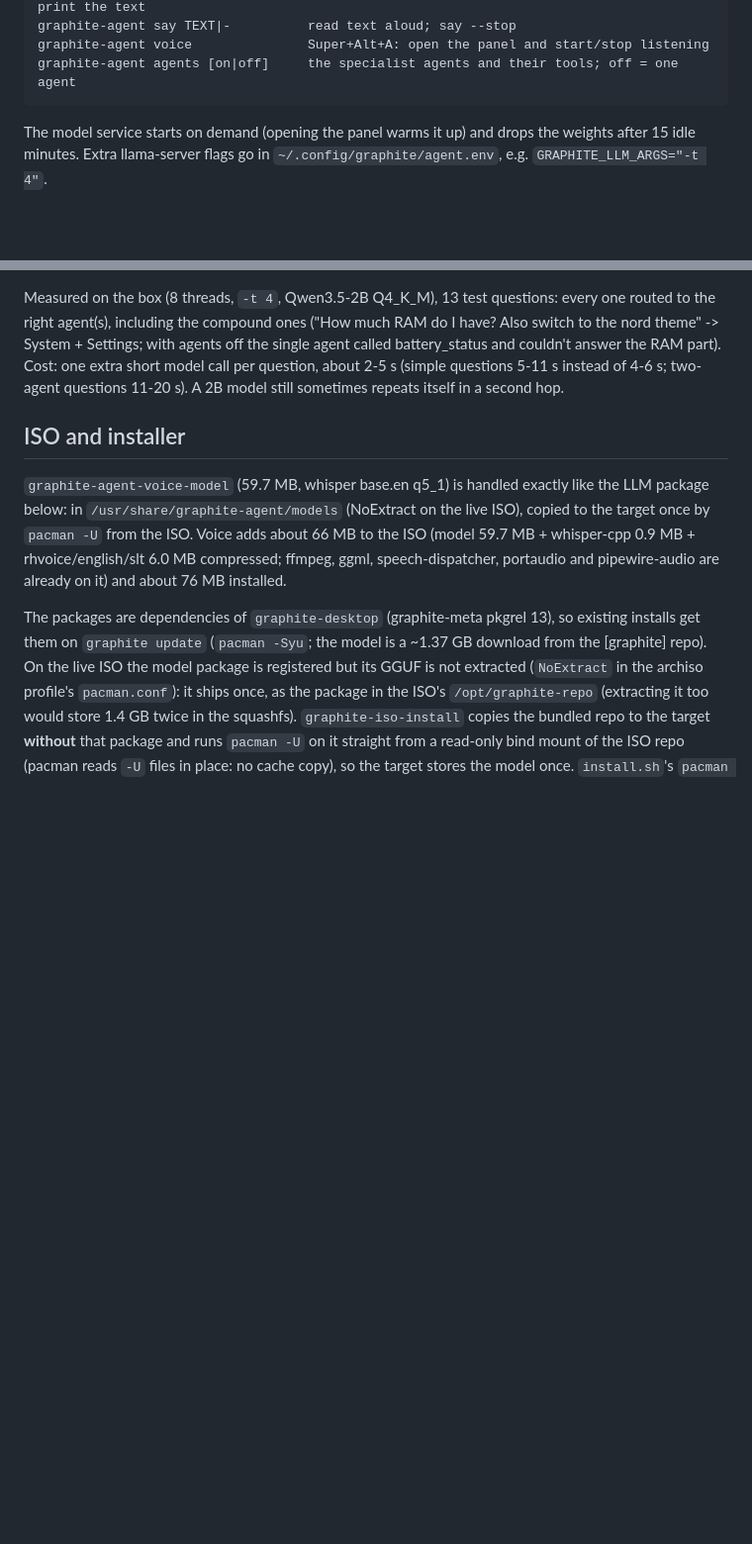
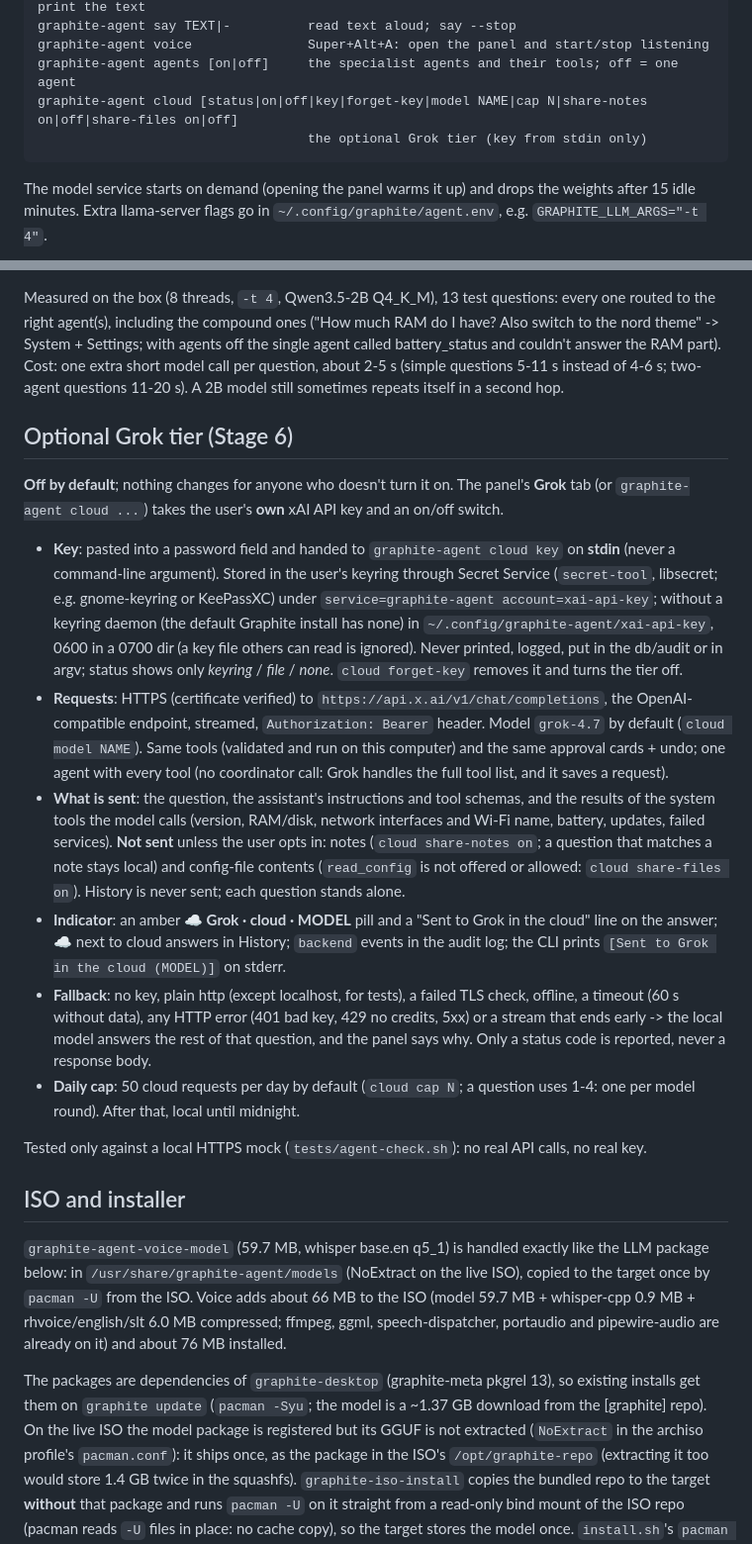
Before and after one commit to nessalkindustries/GraphiteOS, a Markdown page: docs/agent.md, 2 parts joined by grey strips. Shown at 99% size. Rendered like a GitHub page; blank space fills up the shorter version.

Commit message:
agent stage 6: optional Grok tier, off by default. The user's own xAI API key, from stdin only, kept in their keyring (Secret Service via secret-tool) or a 0600 file; never logged, shown or in argv. Streamed HTTPS (cert verified) to api.x.ai /v1/chat/completions, model grok-4.7 (configurable), same tools run and validated here, same approval cards + undo, one agent. Notes and config-file contents stay local unless opted in (note-matching questions stay local); history never sent. Amber cloud indicator, ☁ in History, backend events in the audit log. Local fallback on no key/plain http/TLS failure/offline/timeout/HTTP error/dropped stream, and after the daily cap (50 requests). Panel Grok tab. Tested against a local HTTPS mock only. graphite-agent 0.6.0 (+ libsecret)

````diff
--- a/docs/agent.md
+++ b/docs/agent.md
@@ -112,6 +112,8 @@ graphite-agent listen [--jsonl]    record a question (until listen --stop or 30
 graphite-agent say TEXT|-          read text aloud; say --stop
 graphite-agent voice               Super+Alt+A: open the panel and start/stop listening
 graphite-agent agents [on|off]     the specialist agents and their tools; off = one agent
+graphite-agent cloud [status|on|off|key|forget-key|model NAME|cap N|share-notes on|off|share-files on|off]
+                                   the optional Grok tier (key from stdin only)
 ```
 The model service starts on demand (opening the panel warms it up) and drops the weights after
 15 idle minutes. Extra llama-server flags go in `~/.config/graphite/agent.env`, e.g.
@@ -154,6 +156,40 @@ couldn't answer the RAM part). Cost: one extra short model call per question, ab
 (simple questions 5-11 s instead of 4-6 s; two-agent questions 11-20 s). A 2B model still
 sometimes repeats itself in a second hop.
 
+## Optional Grok tier (Stage 6)
+**Off by default**; nothing changes for anyone who doesn't turn it on. The panel's **Grok** tab
+(or `graphite-agent cloud ...`) takes the user's **own** xAI API key and an on/off switch.
+
+- **Key**: pasted into a password field and handed to `graphite-agent cloud key` on **stdin**
+  (never a command-line argument). Stored in the user's keyring through Secret Service
+  (`secret-tool`, libsecret; e.g. gnome-keyring or KeePassXC) under
+  `service=graphite-agent account=xai-api-key`; without a keyring daemon (the default Graphite
+  install has none) in `~/.config/graphite-agent/xai-api-key`, 0600 in a 0700 dir (a key file
+  others can read is ignored). Never printed, logged, put in the db/audit or in argv; status
+  shows only *keyring* / *file* / *none*. `cloud forget-key` removes it and turns the tier off.
+- **Requests**: HTTPS (certificate verified) to `https://api.x.ai/v1/chat/completions`, the
+  OpenAI-compatible endpoint, streamed, `Authorization: Bearer` header. Model `grok-4.7` by
+  default (`cloud model NAME`). Same tools (validated and run on this computer) and the same
+  approval cards + undo; one agent with every tool (no coordinator call: Grok handles the
+  full tool list, and it saves a request).
+- **What is sent**: the question, the assistant's instructions and tool schemas, and the results
+  of the system tools the model calls (version, RAM/disk, network interfaces and Wi-Fi name,
+  battery, updates, failed services). **Not sent** unless the user opts in: notes
+  (`cloud share-notes on`; a question that matches a note stays local) and config-file
+  contents (`read_config` is not offered or allowed: `cloud share-files on`). History is never
+  sent; each question stands alone.
+- **Indicator**: an amber **☁ Grok · cloud · MODEL** pill and a "Sent to Grok in the cloud" line
+  on the answer; ☁ next to cloud answers in History; `backend` events in the audit log; the CLI
+  prints `[Sent to Grok in the cloud (MODEL)]` on stderr.
+- **Fallback**: no key, plain http (except localhost, for tests), a failed TLS check, offline,
+  a timeout (60 s without data), any HTTP error (401 bad key, 429 no credits, 5xx) or a stream
+  that ends early -> the local model answers the rest of that question, and the panel says why.
+  Only a status code is reported, never a response body.
+- **Daily cap**: 50 cloud requests per day by default (`cloud cap N`; a question uses 1-4: one
+  per model round). After that, local until midnight.
+
+Tested only against a local HTTPS mock (`tests/agent-check.sh`): no real API calls, no real key.
+
 ## ISO and installer
 `graphite-agent-voice-model` (59.7 MB, whisper base.en q5_1) is handled exactly like the LLM
 package below: in `/usr/share/graphite-agent/models` (NoExtract on the live ISO), copied to the
````
Also changed, not shown: other parts of docs/agent.md (+5 -3 lines), graphite/agent/help.md (+8 -1 lines), docs/screenshots/agent-grok-answer.png (added), docs/screenshots/agent-grok.png (added), 5 other files.
